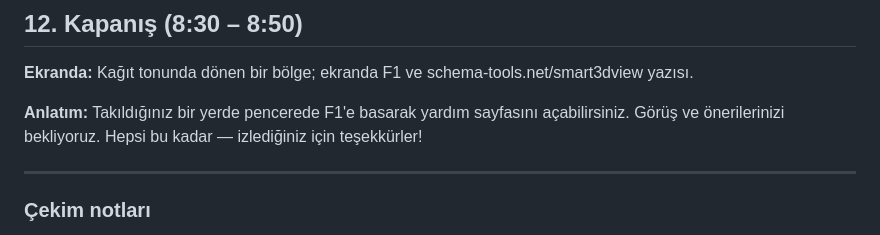
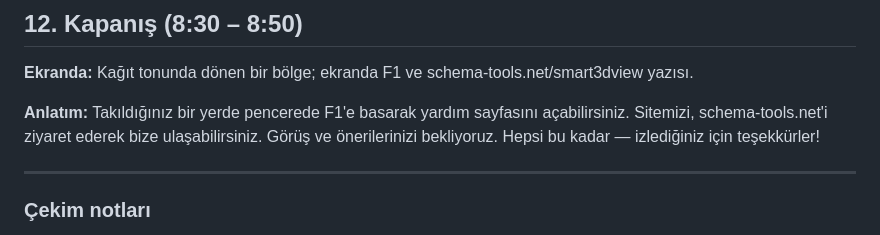
Before and after one commit to ertugrulayg-blip/Smart3DView, a Markdown page: docs/video-anlatim-tr.md, the part around the change. Drawn GitHub-style.

```diff
--- a/docs/video-anlatim-tr.md
+++ b/docs/video-anlatim-tr.md
@@ -138,7 +138,7 @@ Anahtarınız satın alma e-postasıyla gelir. Pencerenin altındaki lisans dü
 **Ekranda:** Kağıt tonunda dönen bir bölge; ekranda F1 ve schema-tools.net/smart3dview yazısı.
 
 **Anlatım:**
-Takıldığınız bir yerde pencerede F1'e basarak yardım sayfasını açabilirsiniz. Görüş ve önerilerinizi bekliyoruz.
+Takıldığınız bir yerde pencerede F1'e basarak yardım sayfasını açabilirsiniz. Sitemizi, schema-tools.net'i ziyaret ederek bize ulaşabilirsiniz. Görüş ve önerilerinizi bekliyoruz.
 Hepsi bu kadar — izlediğiniz için teşekkürler!
 
 ---
```
Also changed, not shown: docs/video-script-en.md (+1 -1 lines).
